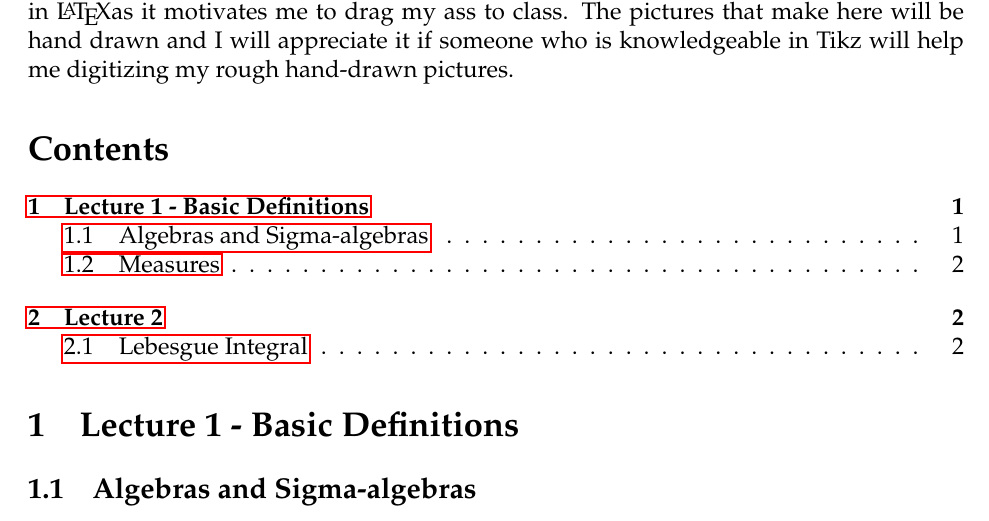
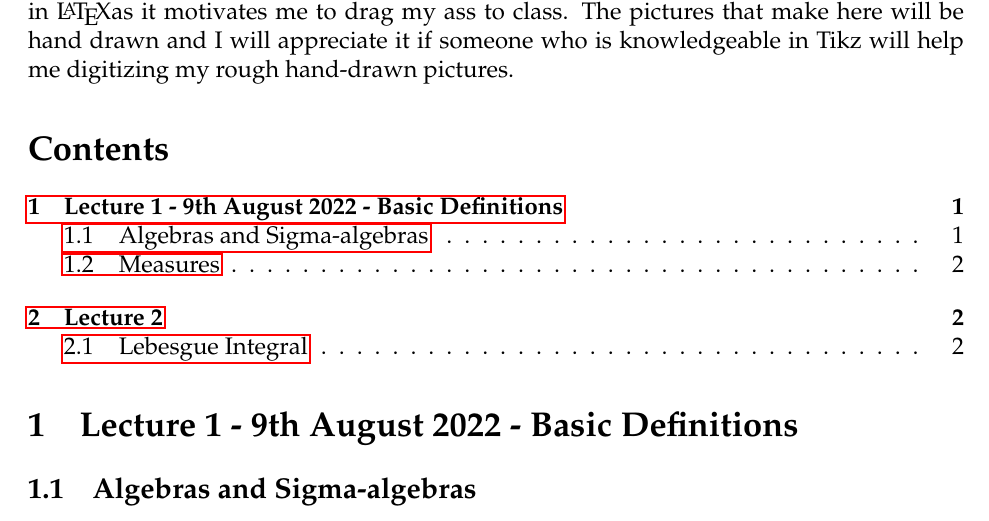
Before and after one commit to joelsleeba/Varsha-2022, a LaTeX document (Lecture Notes in Measure Theory/main.tex, which reads Lecture Notes in Measure Theory/lecture1.tex): part of page 1 of 2, cut so that both start at the same text. Compiled offline with pdfLaTeX.

Commit message:
Lecture Notes in Measure Theory/

```diff
--- a/Lecture Notes in Measure Theory/lecture1.tex
+++ b/Lecture Notes in Measure Theory/lecture1.tex
@@ -1,4 +1,4 @@
-\section{Lecture 1 - Basic Definitions}
+\section{Lecture 1 - 9th August 2022 - Basic Definitions}
 \subsection{Algebras and Sigma-algebras}
 \begin{definition}[Algebra]
 Let $X$ be any arbitrary set. A collection $\calA \subseteq \mathscr P (X)$ is called an algebra if
```
Also changed, not shown: Lecture Notes in Measure Theory/main.pdf, 5 other files.
